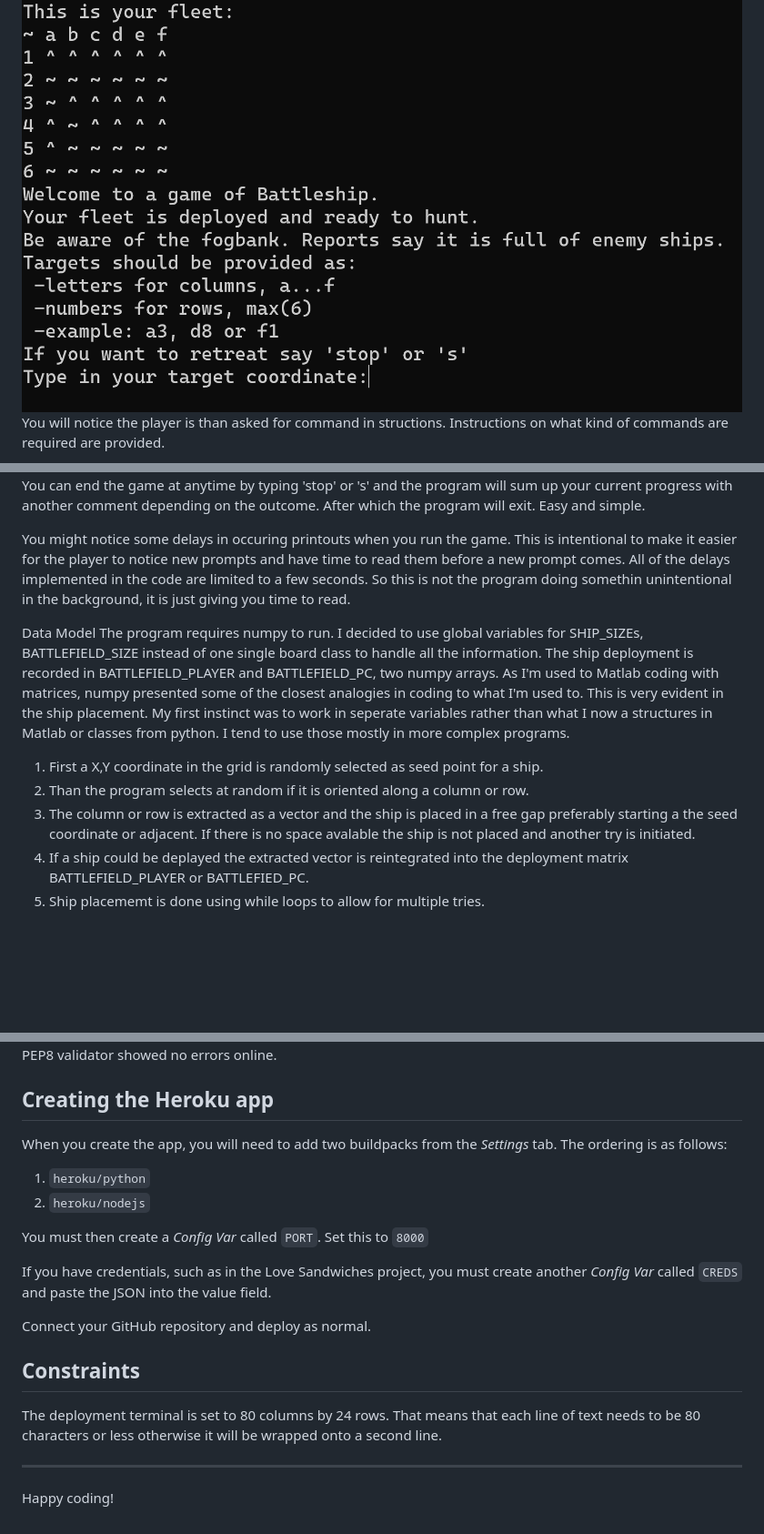
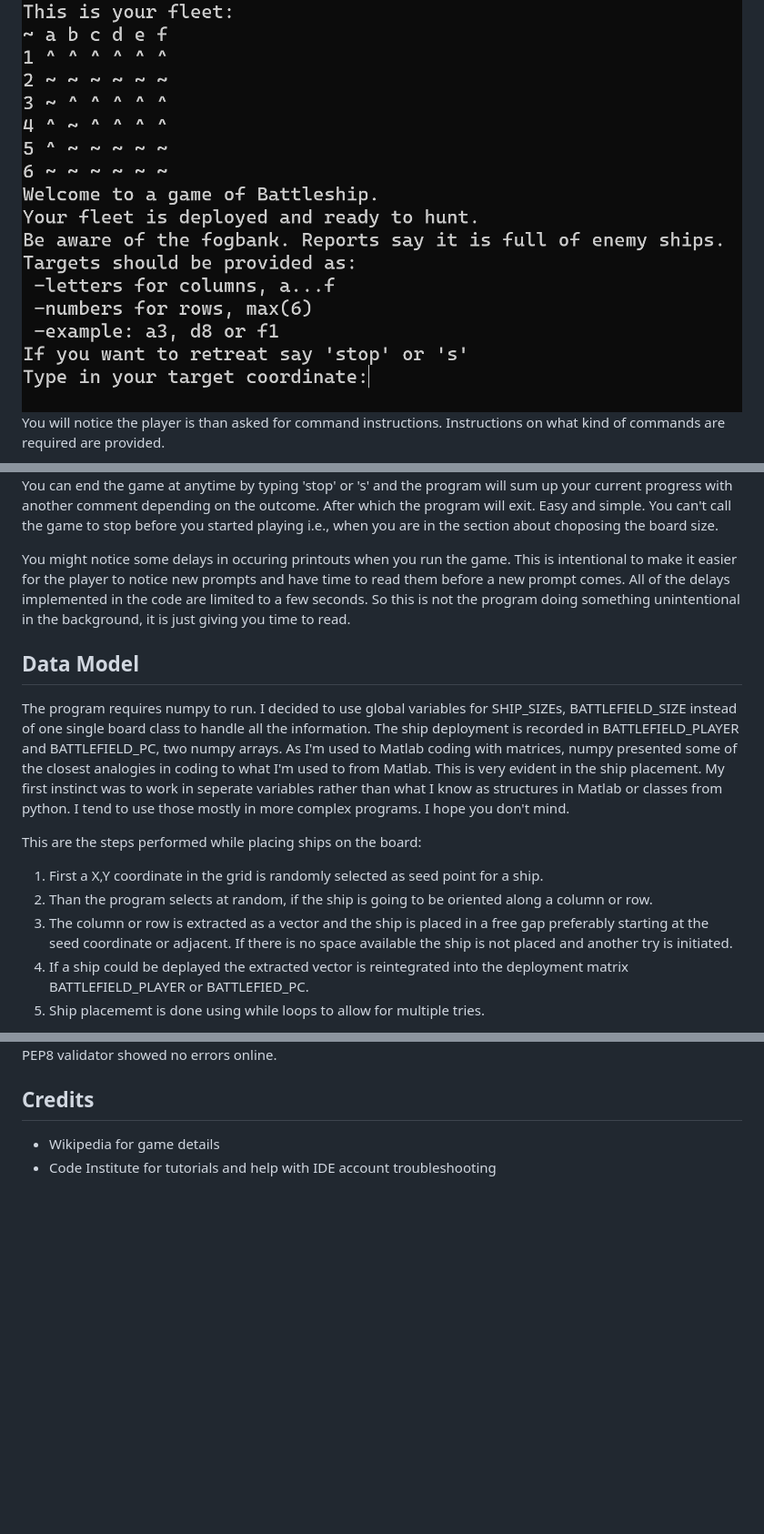
Before and after one commit to Andre-42/Battleship-in-Python, a Markdown page: README.md, 3 parts joined by grey strips. Shown: that part at 91% size. Rendered like a GitHub page; blank space fills up the shorter version.

```diff
--- a/README.md
+++ b/README.md
@@ -19,6 +21,7 @@ The number of ships is set to 5 by default. Each player gets a 5 cell, two 4 cel
 For now ships are set at random but it is written in a way that the randomization could be easily substituted with a user input function without large changes to pre-existing functions.
 
 ![Ship deployment](image-1.png)
-You will notice the player is than asked for command in structions. Instructions on what kind of commands are required are provided.
+You will notice the player is than asked for command instructions. Instructions on what kind of commands are required are provided.
+
 ![Hit succesful](image-2.png)
 If you type in a valid target and get a hit, the command printout will tell you where you shot and if it was succesful. It will also tell you the move of the pc opponent before showing you a status map with an x marking the spot where you hit a ship, followed by a score sheet with your progress.
@@ -29,17 +35,19 @@ If you want to shoot at invalid positions. The command will not be executed and
 ![End the game](image-5.png)
 You can end the game at anytime by typing 'stop' or 's' and the program will sum up your current progress with another comment depending on the outcome. After which the program will exit. Easy and simple.
+You can't call the game to stop before you started playing i.e., when you are in the section about choposing the board size.
 
-You might notice some delays in occuring printouts when you run the game. This is intentional to make it easier for the player to notice new prompts and have time to read them before a new prompt comes. All of the delays implemented in the code are limited to a few seconds. So this is not the program doing somethin unintentional in the background, it is just giving you time to read.
+You might notice some delays in occuring printouts when you run the game. This is intentional to make it easier for the player to notice new prompts and have time to read them before a new prompt comes. All of the delays implemented in the code are limited to a few seconds. So this is not the program doing something unintentional in the background, it is just giving you time to read.
 
-Data Model
+## Data Model
 The program requires numpy to run.
 I decided to use global variables for SHIP_SIZEs, BATTLEFIELD_SIZE instead of one single board class to handle all the information.
 The ship deployment is recorded in BATTLEFIELD_PLAYER and BATTLEFIELD_PC, two numpy arrays.
-As I'm used to Matlab coding with matrices, numpy presented some of the closest analogies in coding to what I'm used to. This is very evident in the ship placement. My first instinct was to work in seperate variables rather than what I now a structures in Matlab or classes from python. I tend to use those mostly in more complex programs.
+As I'm used to Matlab coding with matrices, numpy presented some of the closest analogies in coding to what I'm used to from Matlab. This is very evident in the ship placement. My first instinct was to work in seperate variables rather than what I know as structures in Matlab or classes from python. I tend to use those mostly in more complex programs. I hope you don't mind.
 
+This are the steps performed while placing ships on the board:
 1. First a X,Y coordinate in the grid is randomly selected as seed point for a ship.
-2. Than the program selects at random if it is oriented along a column or row.
-3. The column or row is extracted as a vector and the ship is placed in a free gap preferably starting a the seed coordinate or adjacent. If there is no space avalable the ship is not placed and another try is initiated.
+2. Than the program selects at random, if the ship is going to be oriented along a column or row.
+3. The column or row is extracted as a vector and the ship is placed in a free gap preferably starting at the seed coordinate or adjacent. If there is no space available the ship is not placed and another try is initiated.
 4. If a ship could be deplayed the extracted vector is reintegrated into the deployment matrix BATTLEFIELD_PLAYER or BATTLEFIED_PC.
 5. Ship placememt is done using while loops to allow for multiple tries.
 
@@ -98,23 +106,8 @@ I think the remaining issues are mostly esthetic and not necessary given the lef
 
 ![PEP8 result](image-6.png)
 PEP8 validator showed no errors online.
-## Creating the Heroku app
 
-When you create the app, you will need to add two buildpacks from the _Settings_ tab. The ordering is as follows:
+## Credits
 
-1. `heroku/python`
-2. `heroku/nodejs`
-
-You must then create a _Config Var_ called `PORT`. Set this to `8000`
-
-If you have credentials, such as in the Love Sandwiches project, you must create another _Config Var_ called `CREDS` and paste the JSON into the value field.
-
-Connect your GitHub repository and deploy as normal.
-
-## Constraints
-
-The deployment terminal is set to 80 columns by 24 rows. That means that each line of text needs to be 80 characters or less otherwise it will be wrapped onto a second line.
-
----
-
-Happy coding!
+- Wikipedia for game details
+- Code Institute for tutorials and help with IDE account troubleshooting
```
Also changed, not shown: other parts of README.md (+8 -3 lines).
